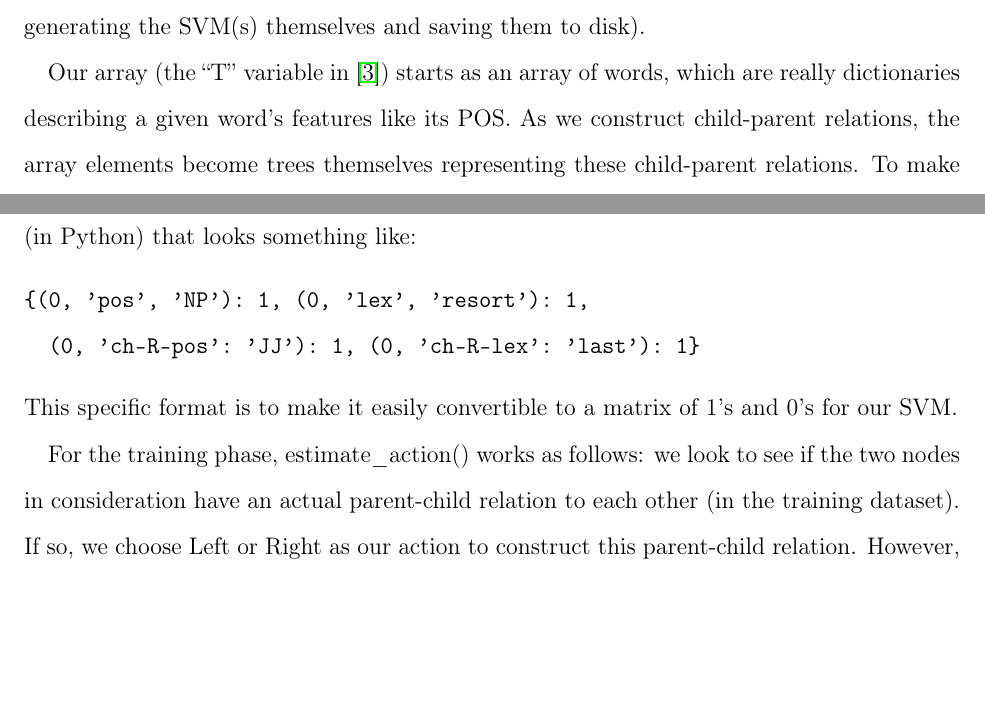
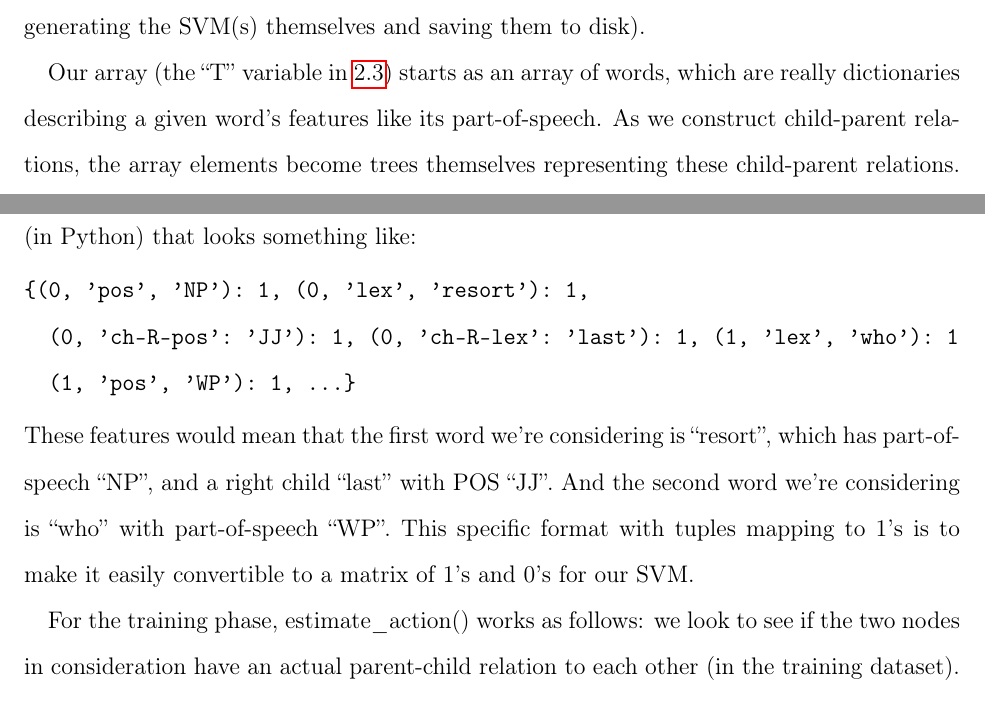
Before and after one commit to lurke/DependencyParsing, a LaTeX paper (phase4.tex): two parts of pages 4 and 5 of 9, joined at a grey line, cut so that both start at the same text, the shorter picture padded with empty space. Compiled offline with pdfLaTeX.

Commit message:
update text a bit more

```diff
--- a/phase4.tex
+++ b/phase4.tex
@@ -99,9 +99,9 @@ and construction() functions
 to work correctly for both the training phase and prediction phase (as well
 as generating the SVM(s) themselves and saving them to disk).
 
-Our array (the ``T'' variable in \cite{yamada2003statistical})
+Our array (the ``T'' variable in \ref{pseudocode})
 starts as an array of words, which are really
-dictionaries describing a given word's features like its POS. As we construct
+dictionaries describing a given word's features like its part-of-speech. As we construct
 child-parent relations, the array elements become trees themselves representing
 these child-parent relations. To make an element the child of a tree, we append
 the element to the tree's list of children.
@@ -113,9 +113,13 @@ and simply creates a dictionary which maps various information tuples
 like:
 \begin{verbatim}
 {(0, 'pos', 'NP'): 1, (0, 'lex', 'resort'): 1,
-  (0, 'ch-R-pos': 'JJ'): 1, (0, 'ch-R-lex': 'last'): 1}
+  (0, 'ch-R-pos': 'JJ'): 1, (0, 'ch-R-lex': 'last'): 1, (1, 'lex', 'who'): 1
+  (1, 'pos', 'WP'): 1, ...}
 \end{verbatim}
-This specific format is to make it easily convertible to a matrix of 1's and
+These features would mean that the first word we're considering is ``resort'',
+which has part-of-speech ``NP'', and a right child ``last'' with POS ``JJ''. And the
+second word we're considering is ``who'' with part-of-speech ``WP''. This specific format
+with tuples mapping to 1's is to make it easily convertible to a matrix of 1's and
 0's for our SVM.
 
 For the training phase, estimate\_action() works as follows: we look to see if
```
Also changed, not shown: phase4.pdf, 2 other files.
